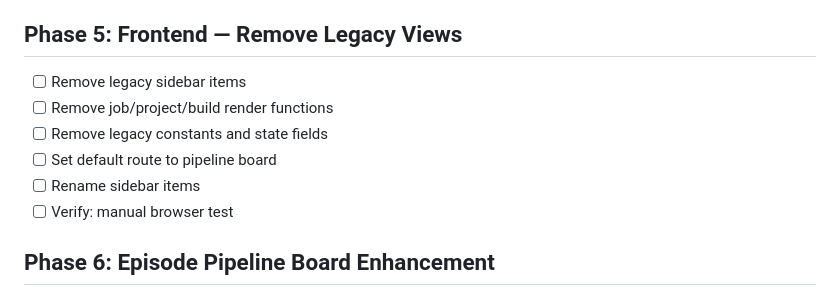
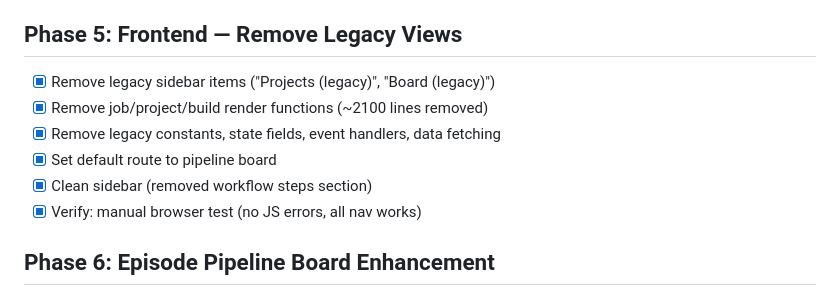
Before and after one commit to alesalesmota/tool-1-srt-timeline-json-prompt-list, a Markdown page: IMPLEMENTATION_CHECKLIST.md, the part around the change. GitHub-like rendering.

```diff
--- a/IMPLEMENTATION_CHECKLIST.md
+++ b/IMPLEMENTATION_CHECKLIST.md
@@ -49,12 +49,12 @@
 - [x] Verify: 87 tests pass
 
 ## Phase 5: Frontend — Remove Legacy Views
-- [ ] Remove legacy sidebar items
-- [ ] Remove job/project/build render functions
-- [ ] Remove legacy constants and state fields
-- [ ] Set default route to pipeline board
-- [ ] Rename sidebar items
-- [ ] Verify: manual browser test
+- [x] Remove legacy sidebar items ("Projects (legacy)", "Board (legacy)")
+- [x] Remove job/project/build render functions (~2100 lines removed)
+- [x] Remove legacy constants, state fields, event handlers, data fetching
+- [x] Set default route to pipeline board
+- [x] Clean sidebar (removed workflow steps section)
+- [x] Verify: manual browser test (no JS errors, all nav works)
 
 ## Phase 6: Episode Pipeline Board Enhancement
 - [ ] Per-language progress indicators on episode cards
```
Also changed, not shown: PROJECT_REGISTRY.md (+3 -2 lines).
